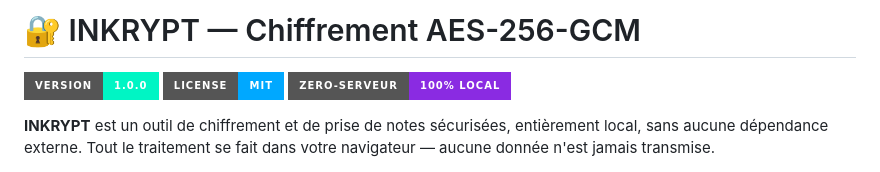
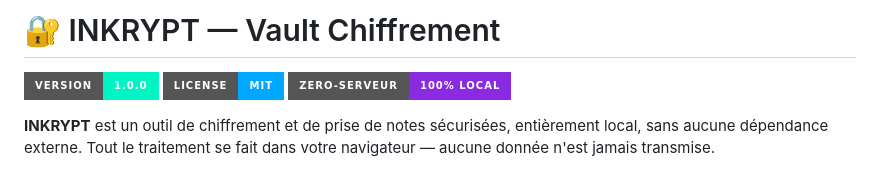
Before and after one commit to ZMTexe/Inkrypt, a Markdown page: README.md, the part around the change. Drawn GitHub-style; badges without logos.

Commit message:
Update project title in README.md

```diff
--- a/README.md
+++ b/README.md
@@ -1,4 +1,4 @@
-# 🔐 INKRYPT — Chiffrement AES-256-GCM
+# 🔐 INKRYPT — Vault Chiffrement
 
 ![Version](https://img.shields.io/badge/version-1.0.0-00f5c4?style=for-the-badge)
 ![License](https://img.shields.io/badge/license-MIT-00a8ff?style=for-the-badge)
```
